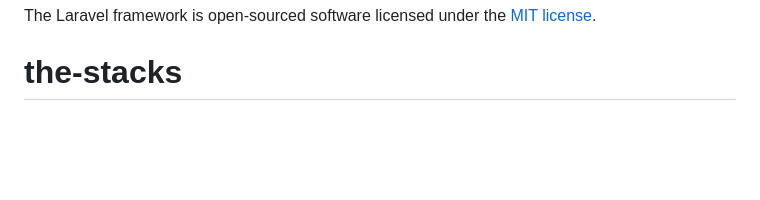
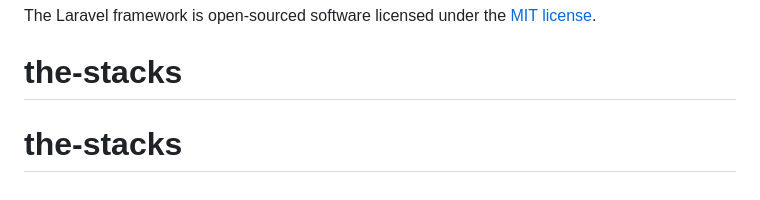
Before and after one commit to kaneko020/the-stacks, a Markdown page: README.md, the part around the change. Drawn GitHub-style; blank space fills up the shorter version.

```diff
--- a/README.md
+++ b/README.md
@@ -60,3 +60,4 @@ If you discover a security vulnerability within Laravel, please send an e-mail t
 
 The Laravel framework is open-sourced software licensed under the [MIT license](https://opensource.org/licenses/MIT).
 # the-stacks
+# the-stacks
```
